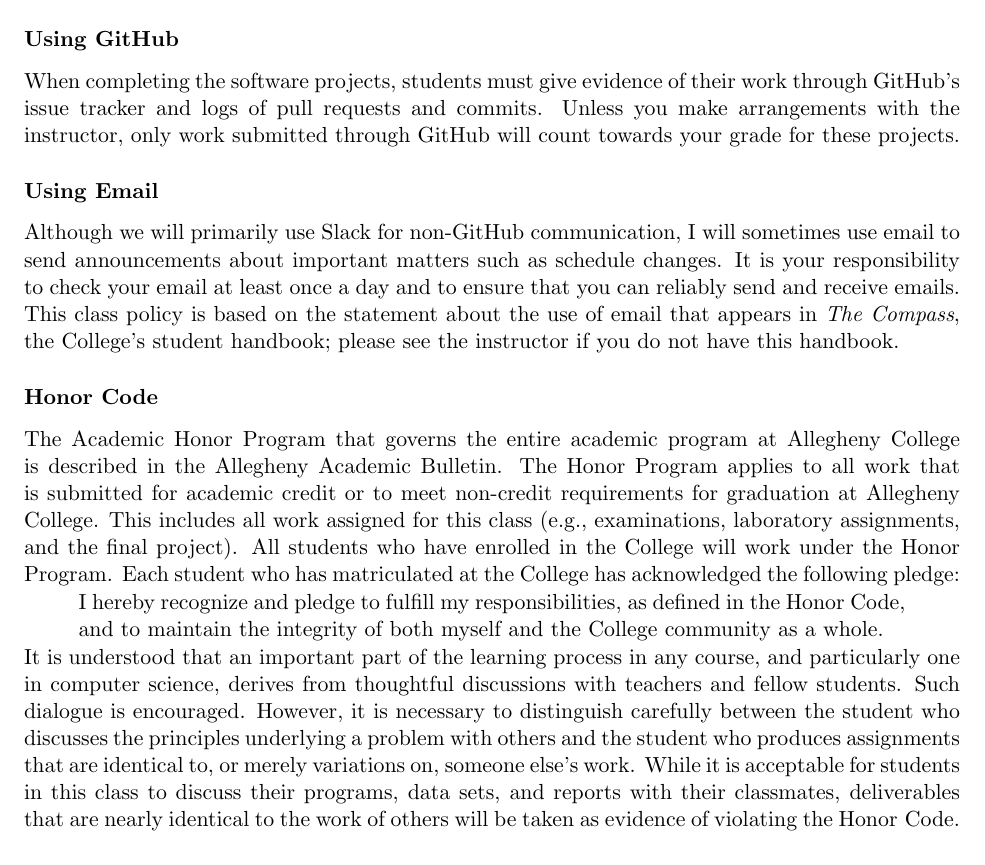
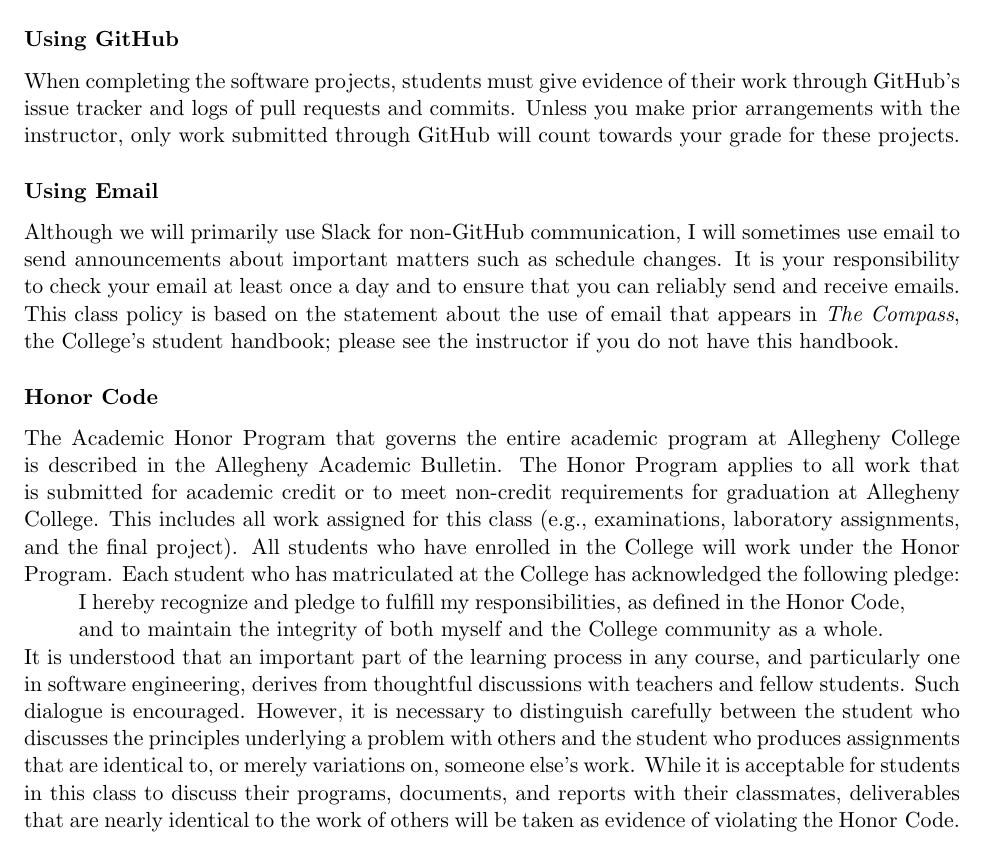
Before and after one commit to Allegheny-Computer-Science-203-S2019/cs203-S2019-syllabus, a LaTeX document (cs203S2019_syllabus.tex): part of page 5 of 5, cut so that both start at the same text. Compiled offline with pdfLaTeX.

Commit message:
Fix small writing and spacing mistakes in cs203S2019_syllabus.

```diff
--- a/cs203S2019_syllabus.tex
+++ b/cs203S2019_syllabus.tex
@@ -365,8 +365,8 @@
 
 When completing the software projects, students must give evidence of their work
 through GitHub's issue tracker and logs of pull requests and commits. Unless you
-make arrangements with the instructor, only work submitted through GitHub will
-count towards your grade for these projects.
+make prior arrangements with the instructor, only work submitted through GitHub
+will count towards your grade for these projects.
 
 \subsubsection*{Using Email}
 
@@ -389,7 +389,7 @@
 the Honor Program. Each student who has matriculated at the College has
 acknowledged the following pledge:
 
-\vspace*{-.11in}
+\vspace*{-.10in}
 %
 \begin{quote}
 %
@@ -399,16 +399,16 @@
 %
 \end{quote}
 %
-\vspace*{-.11in}
+\vspace*{-.10in}
 
 \noindent It is understood that an important part of the learning process in any
-course, and particularly one in computer science, derives from thoughtful
+course, and particularly one in software engineering, derives from thoughtful
 discussions with teachers and fellow students. Such dialogue is encouraged.
 However, it is necessary to distinguish carefully between the student who
 discusses the principles underlying a problem with others and the student who
 produces assignments that are identical to, or merely variations on, someone
 else's work. While it is acceptable for students in this class to discuss their
-programs, data sets, and reports with their classmates, deliverables that are
+programs, documents, and reports with their classmates, deliverables that are
 nearly identical to the work of others will be taken as evidence of violating
 the \mbox{Honor Code}.
 
```
Also changed, not shown: cs203S2019_syllabus.tex (2 more changed lines).
